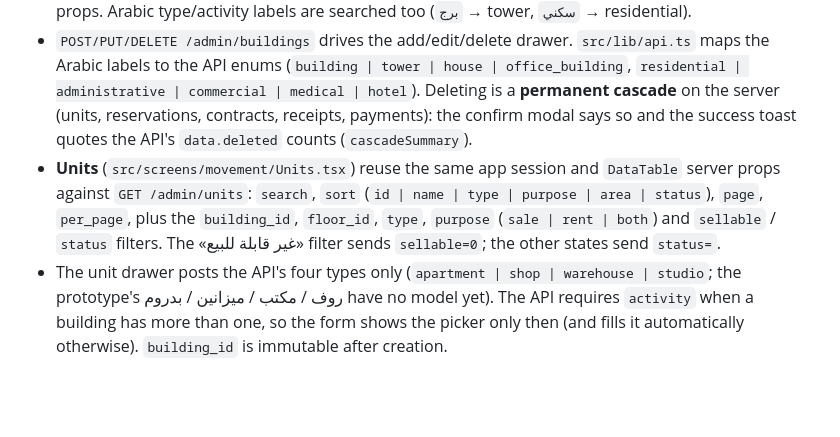
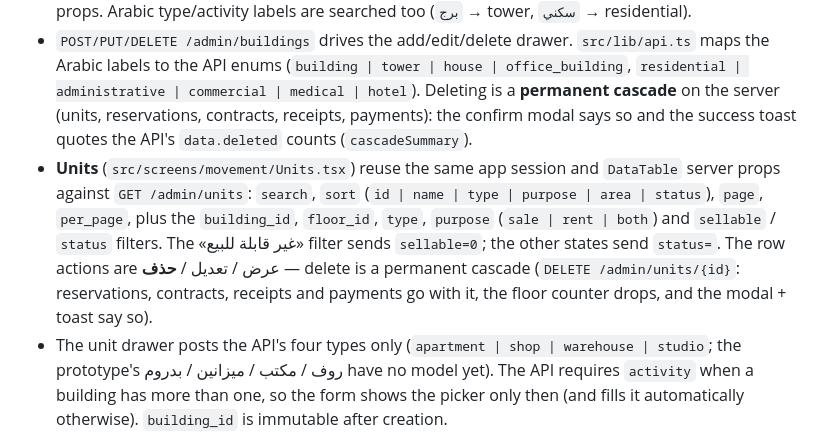
Before and after one commit to zxoman/arp-sys, a Markdown page: front/AGENTS.md, the part around the change. GitHub-like rendering; blank space fills up the shorter version.

Commit message:
docs(front): note the units delete action

```diff
--- a/front/AGENTS.md
+++ b/front/AGENTS.md
@@ -30,7 +30,7 @@ The prototype stores its demo data in localStorage, but the **buildings, units,
 - A token can also be passed in the URL as `http://localhost:8443/?token=<sanctum-token>` (query before the `#`); it is moved into `localStorage` and removed from the URL.
 - `GET /admin/buildings` powers the table: search, sort and pagination are **server-side** (`search`, `sort`, `dir`, `page`, `per_page`), passed through `DataTable`'s `serverSearch` / `serverSort` / `serverPagination` props. Arabic type/activity labels are searched too (`برج` → tower, `سكني` → residential).
 - `POST/PUT/DELETE /admin/buildings` drives the add/edit/delete drawer. `src/lib/api.ts` maps the Arabic labels to the API enums (`building | tower | house | office_building`, `residential | administrative | commercial | medical | hotel`). Deleting is a **permanent cascade** on the server (units, reservations, contracts, receipts, payments): the confirm modal says so and the success toast quotes the API's `data.deleted` counts (`cascadeSummary`).
-- **Units** (`src/screens/movement/Units.tsx`) reuse the same app session and `DataTable` server props against `GET /admin/units`: `search`, `sort` (`id | name | type | purpose | area | status`), `page`, `per_page`, plus the `building_id`, `floor_id`, `type`, `purpose` (`sale | rent | both`) and `sellable` / `status` filters. The «غير قابلة للبيع» filter sends `sellable=0`; the other states send `status=`.
+- **Units** (`src/screens/movement/Units.tsx`) reuse the same app session and `DataTable` server props against `GET /admin/units`: `search`, `sort` (`id | name | type | purpose | area | status`), `page`, `per_page`, plus the `building_id`, `floor_id`, `type`, `purpose` (`sale | rent | both`) and `sellable` / `status` filters. The «غير قابلة للبيع» filter sends `sellable=0`; the other states send `status=`. The row actions are عرض / تعديل / **حذف** — delete is a permanent cascade (`DELETE /admin/units/{id}`: reservations, contracts, receipts and payments go with it, the floor counter drops, and the modal + toast say so).
 - The unit drawer posts the API's four types only (`apartment | shop | warehouse | studio`; the prototype's روف / مكتب / ميزانين / بدروم have no model yet). The API requires `activity` when a building has more than one, so the form shows the picker only then (and fills it automatically otherwise). `building_id` is immutable after creation.
 - Sale price = `area × price_per_meter` unless the user edits it (then `sale_price` overrides it and the hint offers «إعادة الحساب»); rent-only units send `price_per_meter`/`sale_price` as `null` and show «—» in the price column — the rent amount is entered at contract time. There is no monthly rent or description field on units.
 - «غير قابلة للبيع» is a manual flag with a required reason, shown as a red chip plus a caption under the unit name; purpose, sale fields and the flag are locked once the API reports `sold` or `rented` (those statuses come only from reservations and contracts).
```
